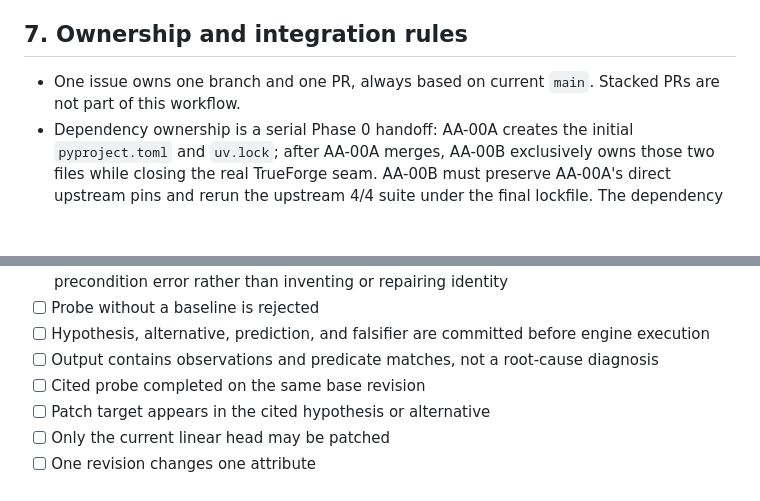
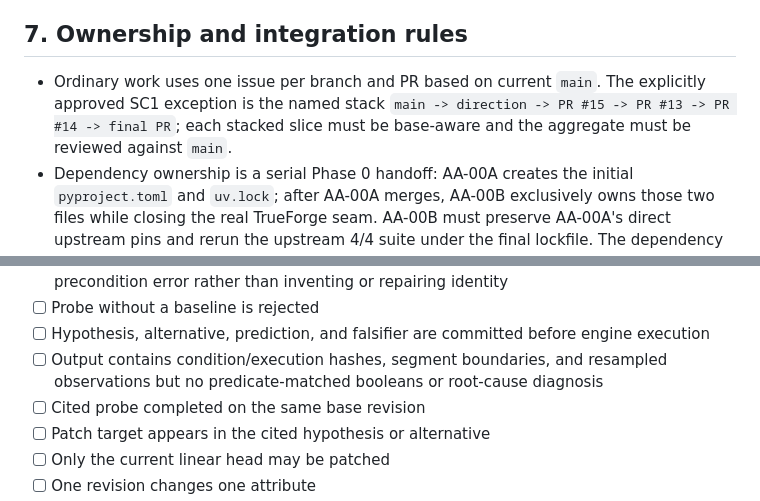
Before and after one commit to my-name-is-yu/TrueForgeHackathon, a Markdown page: docs/asset-autopsy-issue-plan.md, 2 parts joined by grey strips. GitHub-like rendering; blank space fills up the shorter version.

```diff
--- a/docs/asset-autopsy-issue-plan.md
+++ b/docs/asset-autopsy-issue-plan.md
@@ -172,7 +172,7 @@ The graph is acyclic. AA-07 and AA-08 deliberately have three direct blockers ea
 
 ## 7. Ownership and integration rules
 
-- One issue owns one branch and one PR, always based on current `main`. Stacked PRs are not part of this workflow.
+- Ordinary work uses one issue per branch and PR based on current `main`. The explicitly approved SC1 exception is the named stack `main -> direction -> PR #15 -> PR #13 -> PR #14 -> final PR`; each stacked slice must be base-aware and the aggregate must be reviewed against `main`.
 - Dependency ownership is a serial Phase 0 handoff: AA-00A creates the initial `pyproject.toml` and `uv.lock`; after AA-00A merges, AA-00B exclusively owns those two files while closing the real TrueForge seam. AA-00B must preserve AA-00A's direct upstream pins and rerun the upstream 4/4 suite under the final lockfile. The dependency files freeze only after that regression and AA-00B's 5/5 gate pass and merge. Every later dependency change is a blocker, not an opportunistic edit.
 - `tests/conftest.py` belongs only to AA-00A. AA-00B keeps its helpers inside `tests/phase0/trueforge/**`.
 - AA-00A and AA-00B have disjoint spike, test, and evidence directories.
@@ -554,7 +554,7 @@ Acceptance:
 - [ ] A pre-provisioned case missing any required commitment fails with a bounded typed precondition error rather than inventing or repairing identity
 - [ ] Probe without a baseline is rejected
 - [ ] Hypothesis, alternative, prediction, and falsifier are committed before engine execution
-- [ ] Output contains observations and predicate matches, not a root-cause diagnosis
+- [ ] Output contains condition/execution hashes, segment boundaries, and resampled observations but no predicate-matched booleans or root-cause diagnosis
 - [ ] Cited probe completed on the same base revision
 - [ ] Patch target appears in the cited hypothesis or alternative
 - [ ] Only the current linear head may be patched
```
Also changed, not shown: docs/asset-autopsy-mvp-design.md (+13 -27 lines).
